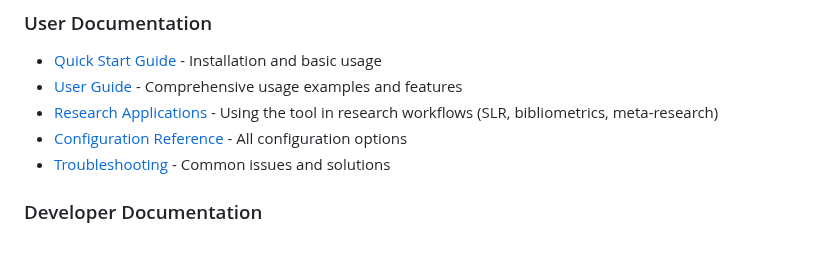
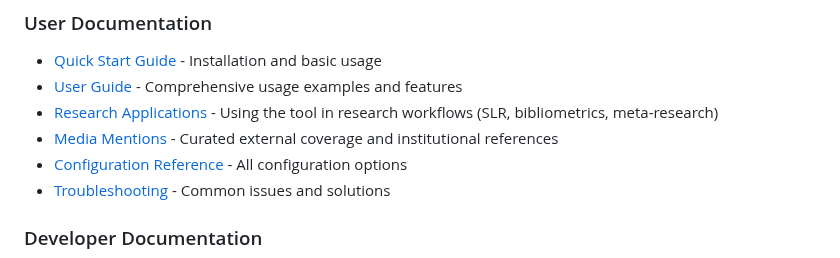
Before and after one commit to sustainet-guardian/aletheia-probe, a Markdown page: README.md, the part around the change. GitHub-like rendering.

```diff
--- a/README.md
+++ b/README.md
@@ -262,6 +262,7 @@ To enhance coverage with Scopus data:
 - [Quick Start Guide](docs/quick-start.md) - Installation and basic usage
 - [User Guide](docs/user-guide.md) - Comprehensive usage examples and features
 - [Research Applications](docs/research-applications.md) - Using the tool in research workflows (SLR, bibliometrics, meta-research)
+- [Media Mentions](docs/media-mentions.md) - Curated external coverage and institutional references
 - [Configuration Reference](docs/configuration.md) - All configuration options
 - [Troubleshooting](docs/troubleshooting.md) - Common issues and solutions
 
```
Also changed, not shown: docs/media-mentions.md (added, +37 -0 lines).
